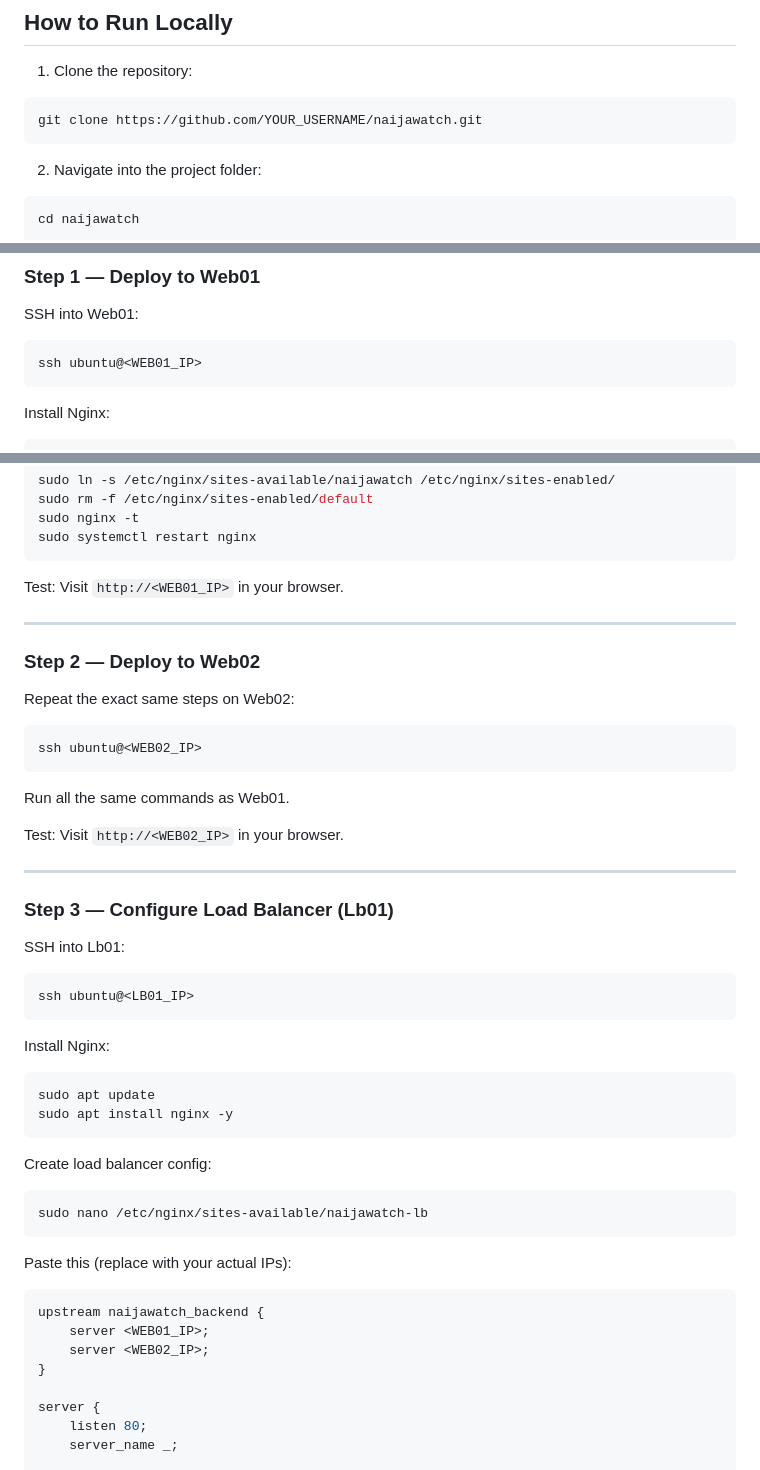
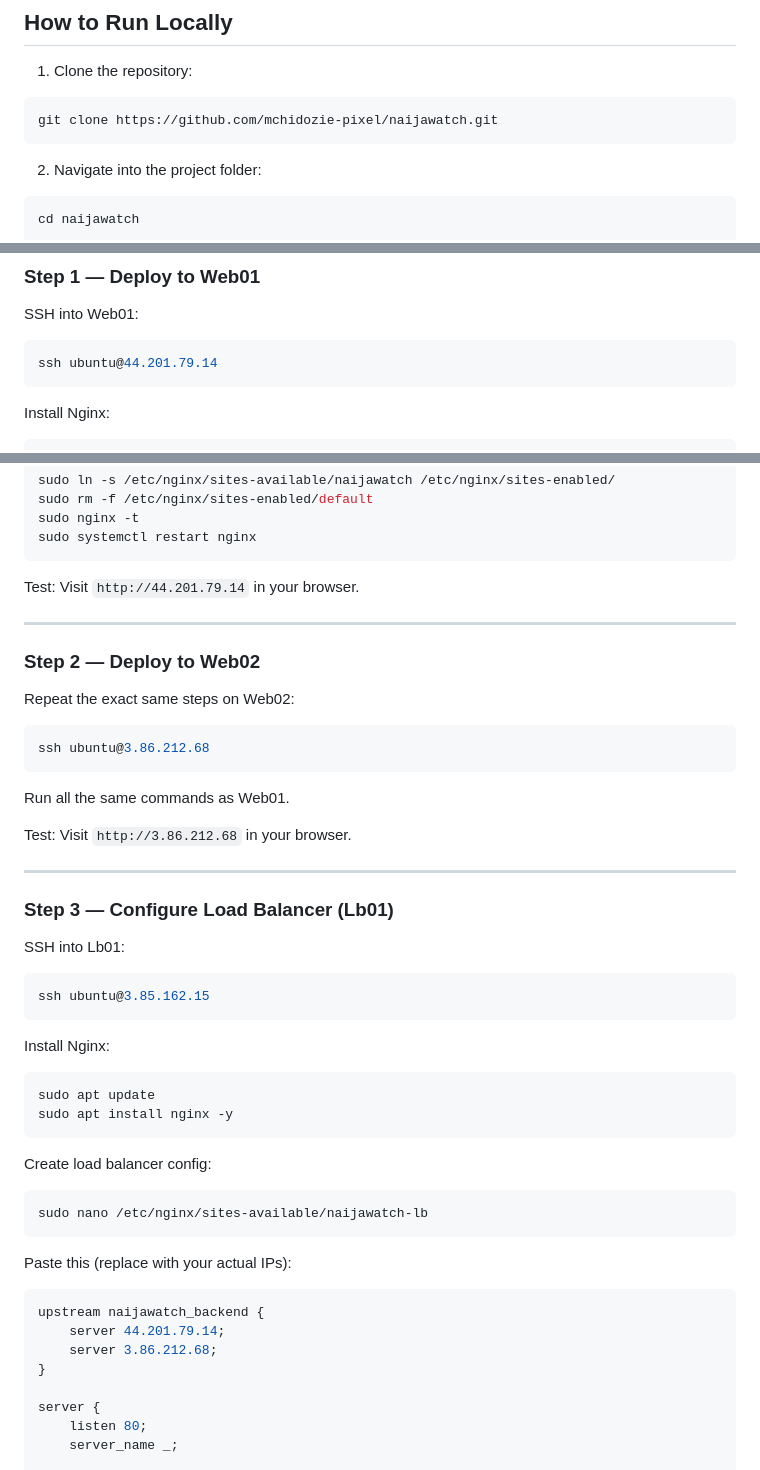
Before and after one commit to mchidozie-pixel/naijawatch, a Markdown page: README.md, 3 parts joined by grey strips. GitHub-like rendering.

Commit message:
Revise README with correct IPs and formatting
Updated IP addresses and removed HTML entities for clarity.

````diff
--- a/README.md
+++ b/README.md
@@ -73,7 +73,7 @@ e
 
 1. Clone the repository:
 ```bash
-git clone https://github.com/YOUR_USERNAME/naijawatch.git
+git clone https://github.com/mchidozie-pixel/naijawatch.git
 ```
 
 2. Navigate into the project folder:
@@ -100,7 +100,7 @@ cd naijawatch
 
 SSH into Web01:
 ```bash
-ssh ubuntu@<WEB01_IP>
+ssh ubuntu@44.201.79.14
 ```
 
 Install Nginx:
@@ -144,7 +144,7 @@ sudo nginx -t
 sudo systemctl restart nginx
 ```
 
-Test: Visit `http://<WEB01_IP>` in your browser.
+Test: Visit `http://44.201.79.14` in your browser.
 
 ---
 
@@ -152,12 +152,12 @@ Test: Visit `http://<WEB01_IP>` in your browser.
 
 Repeat the exact same steps on Web02:
 ```bash
-ssh ubuntu@<WEB02_IP>
+ssh ubuntu@3.86.212.68
 ```
 
 Run all the same commands as Web01.
 
-Test: Visit `http://<WEB02_IP>` in your browser.
+Test: Visit `http://3.86.212.68` in your browser.
 
 ---
 
@@ -165,7 +165,7 @@ Test: Visit `http://<WEB02_IP>` in your browser.
 
 SSH into Lb01:
 ```bash
-ssh ubuntu@<LB01_IP>
+ssh ubuntu@3.85.162.15
 ```
 
 Install Nginx:
@@ -182,8 +182,8 @@ sudo nano /etc/nginx/sites-available/naijawatch-lb
 Paste this (replace with your actual IPs):
 ```nginx
 upstream naijawatch_backend {
-    server <WEB01_IP>;
-    server <WEB02_IP>;
+    server 44.201.79.14;
+    server 3.86.212.68;
 }
 
 server {
````
Also changed, not shown: other parts of README.md (+2 -2 lines).
